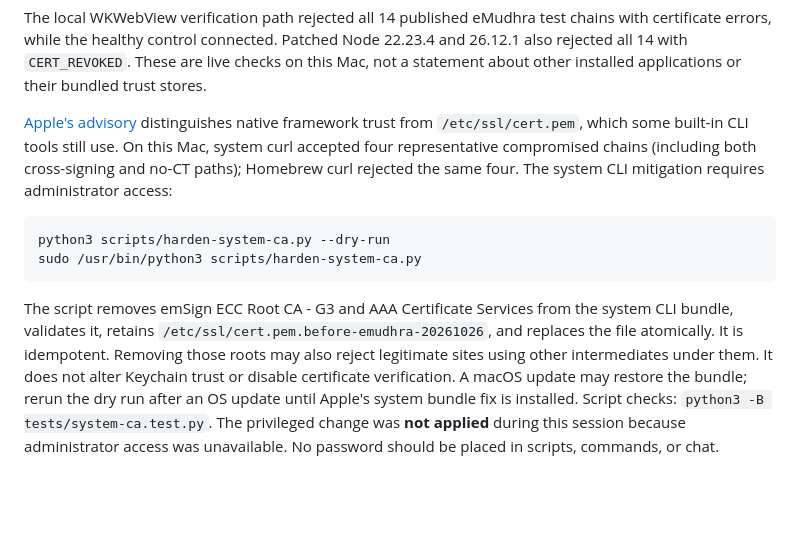
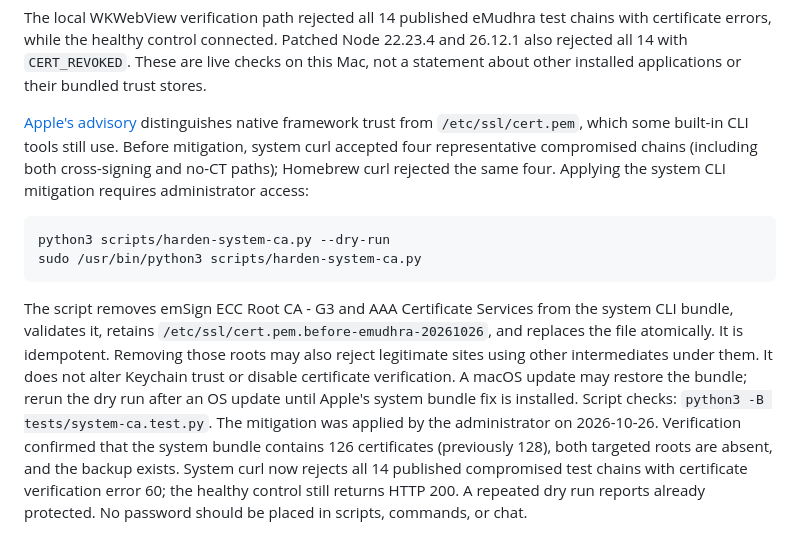
Before and after one commit to yshrkume/tunebar, a Markdown page: README.md, the part around the change. Rendered like a GitHub page; blank space fills up the shorter version.

Commit message:
docs: record verified system certificate mitigation

````diff
--- a/README.md
+++ b/README.md
@@ -151,9 +151,9 @@ also rejected all 14 with `CERT_REVOKED`. These are live checks on this Mac, not
 about other installed applications or their bundled trust stores.
 
 [Apple's advisory](https://support.apple.com/en-us/149555) distinguishes native framework trust
-from `/etc/ssl/cert.pem`, which some built-in CLI tools still use. On this Mac, system curl
+from `/etc/ssl/cert.pem`, which some built-in CLI tools still use. Before mitigation, system curl
 accepted four representative compromised chains (including both cross-signing and no-CT paths);
-Homebrew curl rejected the same four. The system CLI mitigation requires administrator access:
+Homebrew curl rejected the same four. Applying the system CLI mitigation requires administrator access:
 
 ```sh
 python3 scripts/harden-system-ca.py --dry-run
@@ -166,5 +166,8 @@ atomically. It is idempotent. Removing those roots may also reject legitimate si
 intermediates under them. It does not alter Keychain trust or disable certificate verification.
 A macOS update may restore the bundle; rerun the dry run after an OS update until Apple's system
 bundle fix is installed. Script checks: `python3 -B tests/system-ca.test.py`.
-The privileged change was **not applied** during this session because administrator access was
-unavailable. No password should be placed in scripts, commands, or chat.
+The mitigation was applied by the administrator on 2026-10-26. Verification confirmed that the
+system bundle contains 126 certificates (previously 128), both targeted roots are absent, and the
+backup exists. System curl now rejects all 14 published compromised test chains with certificate
+verification error 60; the healthy control still returns HTTP 200. A repeated dry run reports
+already protected. No password should be placed in scripts, commands, or chat.
````
